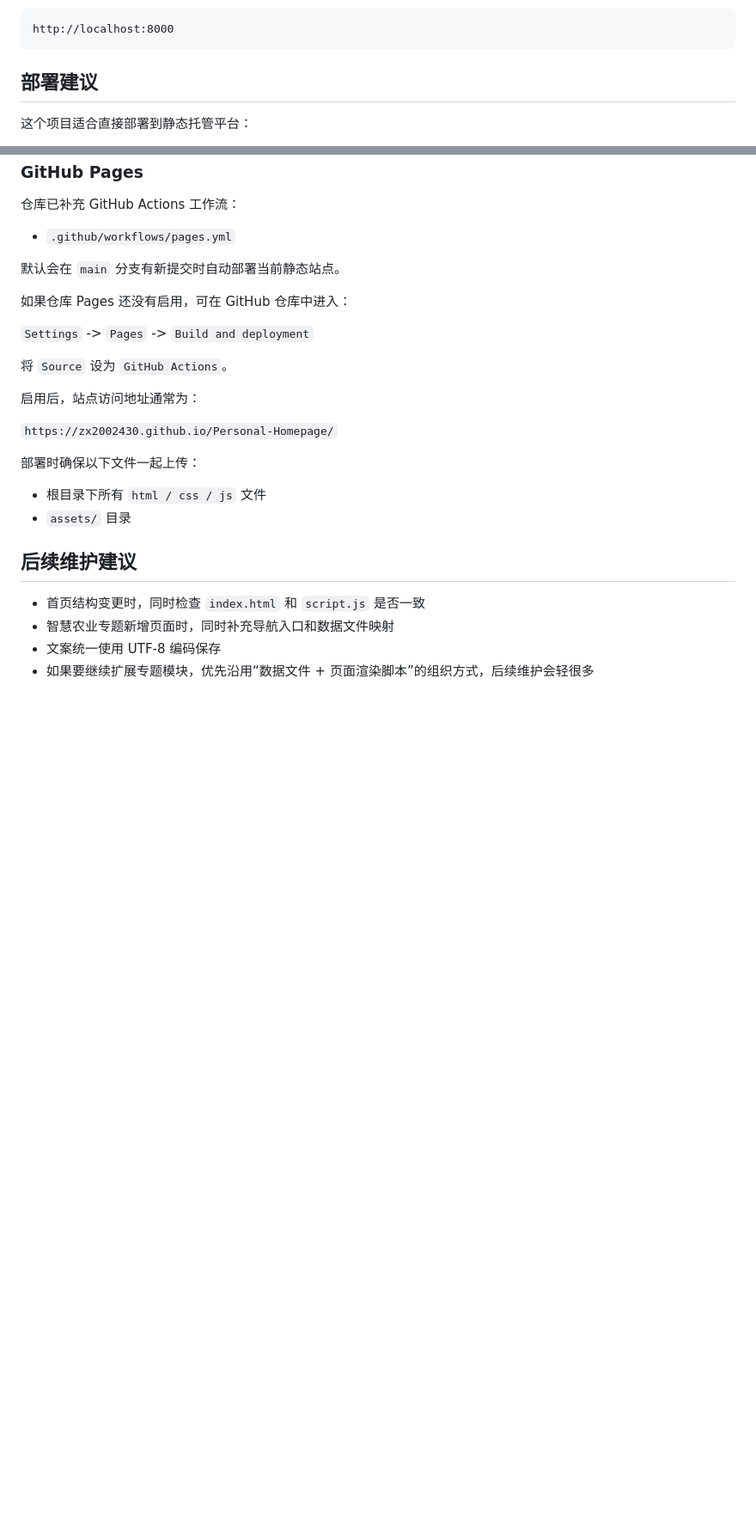
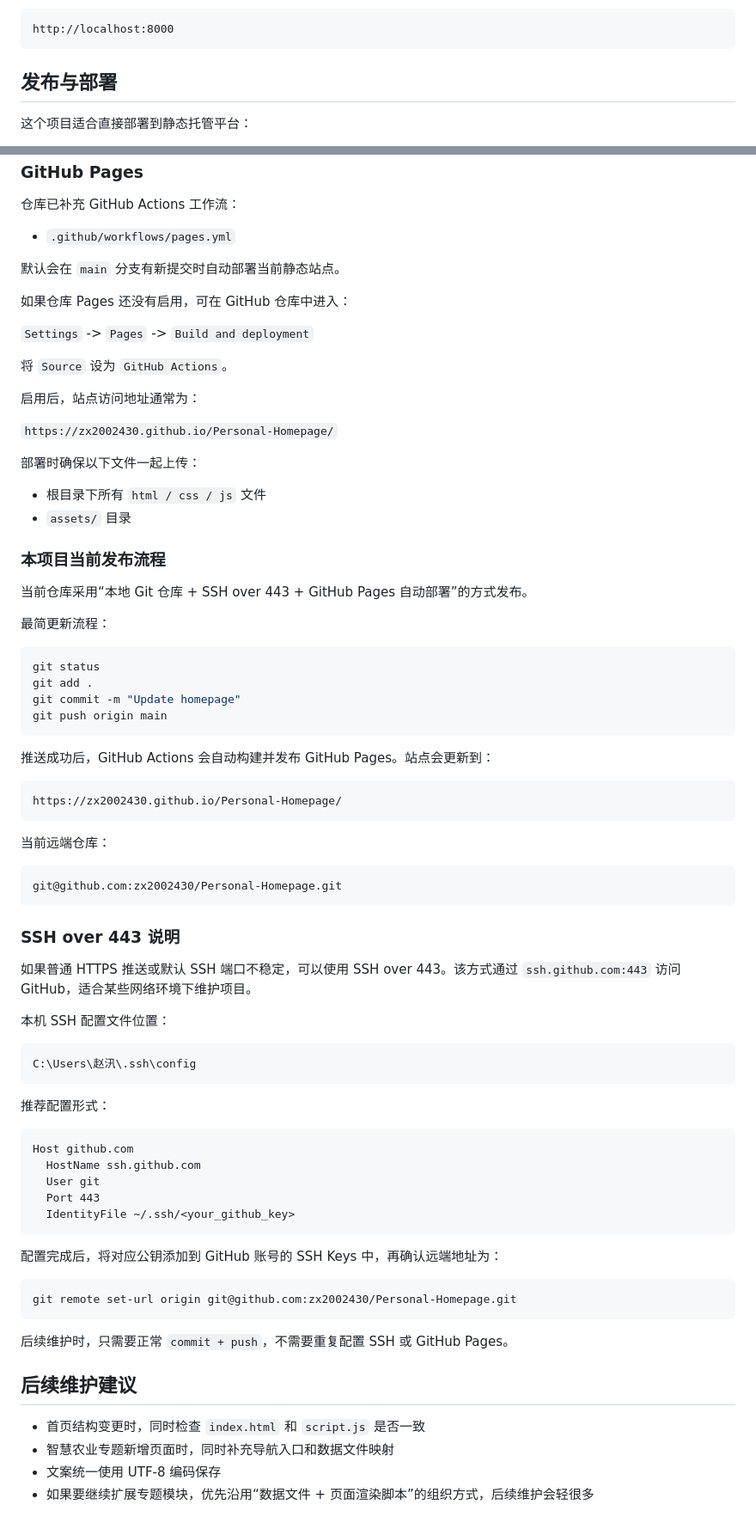
Before and after one commit to zx2002430/Personal-Homepage, a Markdown page: README.md, 2 parts joined by grey strips. Shown at 86% size. Rendered like a GitHub page; blank space fills up the shorter version.

````diff
--- a/README.md
+++ b/README.md
@@ -143,7 +166,7 @@ python -m http.server 8000
 http://localhost:8000
 ```
 
-## 部署建议
+## 发布与部署
 
 这个项目适合直接部署到静态托管平台：
 
@@ -174,6 +197,59 @@ http://localhost:8000
 - 根目录下所有 `html / css / js` 文件
 - `assets/` 目录
 
+### 本项目当前发布流程
+
+当前仓库采用“本地 Git 仓库 + SSH over 443 + GitHub Pages 自动部署”的方式发布。
+
+最简更新流程：
+
+```powershell
+git status
+git add .
+git commit -m "Update homepage"
+git push origin main
+```
+
+推送成功后，GitHub Actions 会自动构建并发布 GitHub Pages。站点会更新到：
+
+```text
+https://zx2002430.github.io/Personal-Homepage/
+```
+
+当前远端仓库：
+
+```text
+git@github.com:zx2002430/Personal-Homepage.git
+```
+
+### SSH over 443 说明
+
+如果普通 HTTPS 推送或默认 SSH 端口不稳定，可以使用 SSH over 443。该方式通过 `ssh.github.com:443` 访问 GitHub，适合某些网络环境下维护项目。
+
+本机 SSH 配置文件位置：
+
+```text
+C:\Users\赵汛\.ssh\config
+```
+
+推荐配置形式：
+
+```sshconfig
+Host github.com
+  HostName ssh.github.com
+  User git
+  Port 443
+  IdentityFile ~/.ssh/<your_github_key>
+```
+
+配置完成后，将对应公钥添加到 GitHub 账号的 SSH Keys 中，再确认远端地址为：
+
+```powershell
+git remote set-url origin git@github.com:zx2002430/Personal-Homepage.git
+```
+
+后续维护时，只需要正常 `commit + push`，不需要重复配置 SSH 或 GitHub Pages。
+
 ## 后续维护建议
 
 - 首页结构变更时，同时检查 `index.html` 和 `script.js` 是否一致
````
Also changed, not shown: other parts of README.md (+25 -2 lines).
